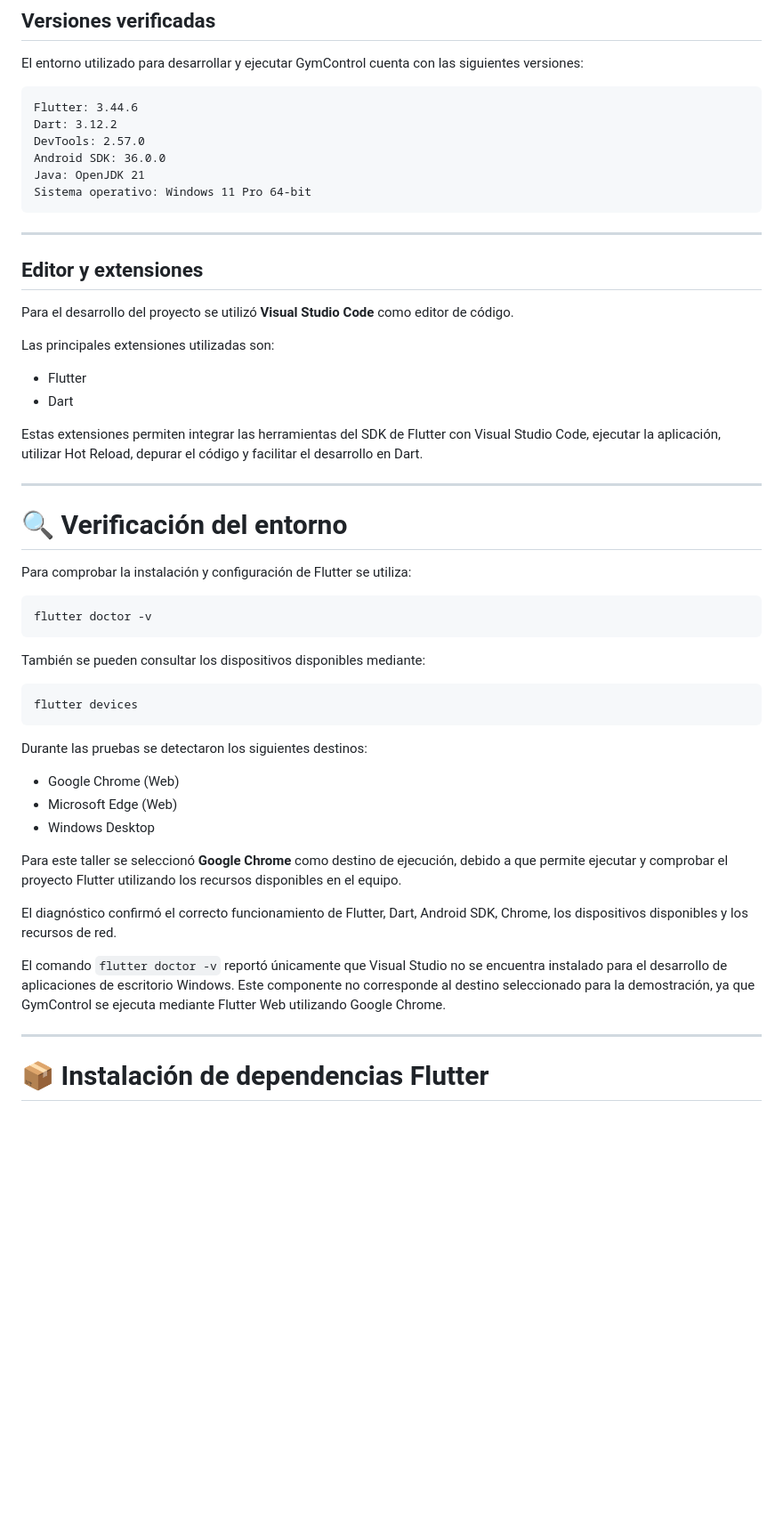
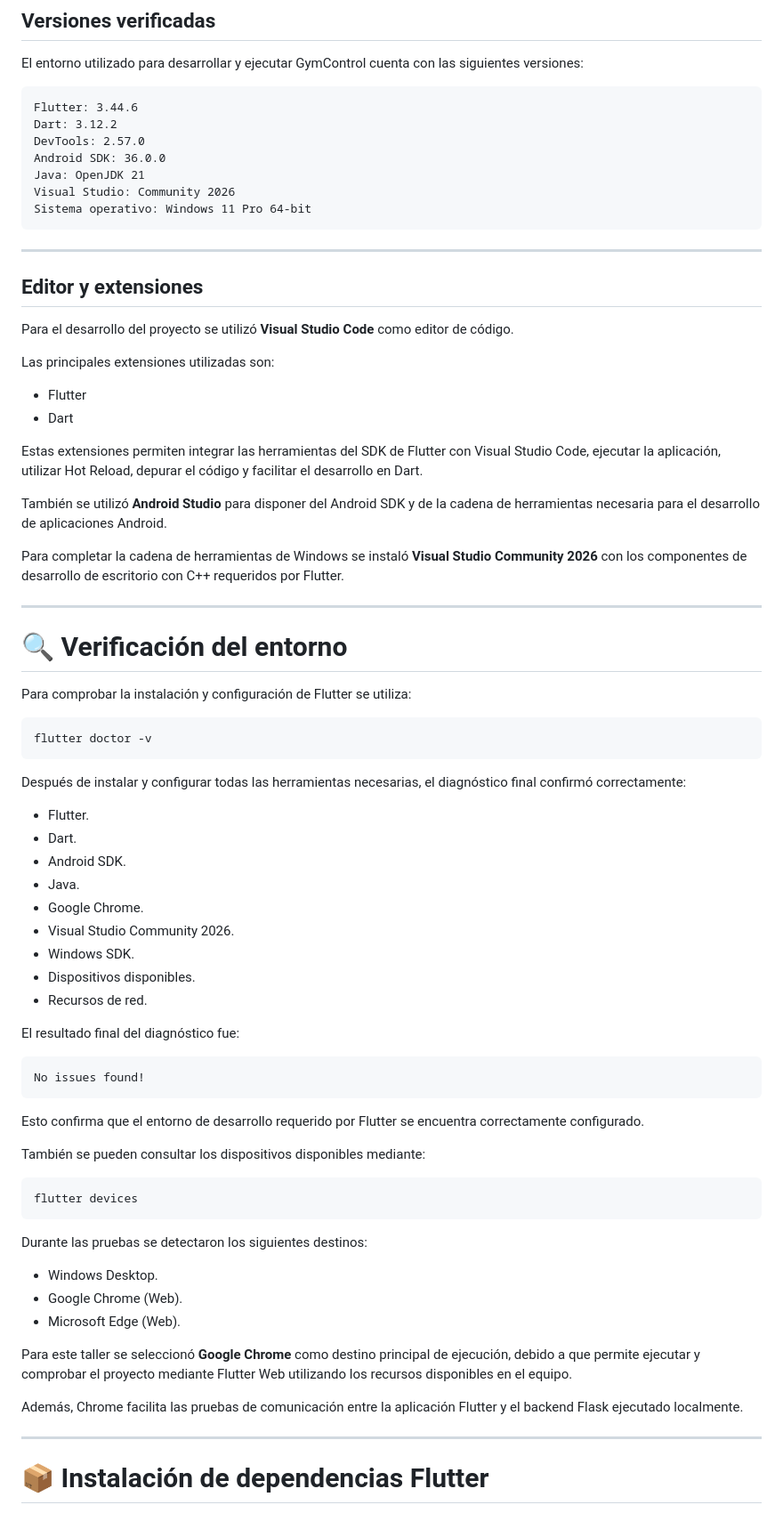
Before and after one commit to UEADAVID24/GymControl1, a Markdown page: README.md, the part around one of its changes. Shown at 89% size. Rendered like a GitHub page; blank space fills up the shorter version.

````diff
--- a/README.md
+++ b/README.md
@@ -132,6 +140,7 @@ Dart: 3.12.2
 DevTools: 2.57.0
 Android SDK: 36.0.0
 Java: OpenJDK 21
+Visual Studio: Community 2026
 Sistema operativo: Windows 11 Pro 64-bit
 ```
 
@@ -148,6 +157,10 @@ Las principales extensiones utilizadas son:
 
 Estas extensiones permiten integrar las herramientas del SDK de Flutter con Visual Studio Code, ejecutar la aplicación, utilizar Hot Reload, depurar el código y facilitar el desarrollo en Dart.
 
+También se utilizó **Android Studio** para disponer del Android SDK y de la cadena de herramientas necesaria para el desarrollo de aplicaciones Android.
+
+Para completar la cadena de herramientas de Windows se instaló **Visual Studio Community 2026** con los componentes de desarrollo de escritorio con C++ requeridos por Flutter.
+
 ---
 
 # 🔍 Verificación del entorno
@@ -158,6 +171,26 @@ Para comprobar la instalación y configuración de Flutter se utiliza:
 flutter doctor -v
 ```
 
+Después de instalar y configurar todas las herramientas necesarias, el diagnóstico final confirmó correctamente:
+
+- Flutter.
+- Dart.
+- Android SDK.
+- Java.
+- Google Chrome.
+- Visual Studio Community 2026.
+- Windows SDK.
+- Dispositivos disponibles.
+- Recursos de red.
+
+El resultado final del diagnóstico fue:
+
+```text
+No issues found!
+```
+
+Esto confirma que el entorno de desarrollo requerido por Flutter se encuentra correctamente configurado.
+
 También se pueden consultar los dispositivos disponibles mediante:
 
 ```bash
@@ -166,15 +199,13 @@ flutter devices
 
 Durante las pruebas se detectaron los siguientes destinos:
 
-- Google Chrome (Web)
-- Microsoft Edge (Web)
-- Windows Desktop
+- Windows Desktop.
+- Google Chrome (Web).
+- Microsoft Edge (Web).
 
-Para este taller se seleccionó **Google Chrome** como destino de ejecución, debido a que permite ejecutar y comprobar el proyecto Flutter utilizando los recursos disponibles en el equipo.
+Para este taller se seleccionó **Google Chrome** como destino principal de ejecución, debido a que permite ejecutar y comprobar el proyecto mediante Flutter Web utilizando los recursos disponibles en el equipo.
 
-El diagnóstico confirmó el correcto funcionamiento de Flutter, Dart, Android SDK, Chrome, los dispositivos disponibles y los recursos de red.
-
-El comando `flutter doctor -v` reportó únicamente que Visual Studio no se encuentra instalado para el desarrollo de aplicaciones de escritorio Windows. Este componente no corresponde al destino seleccionado para la demostración, ya que GymControl se ejecuta mediante Flutter Web utilizando Google Chrome.
+Además, Chrome facilita las pruebas de comunicación entre la aplicación Flutter y el backend Flask ejecutado localmente.
 
 ---
 
````
Also changed, not shown: other parts of README.md (+121 -8 lines).
